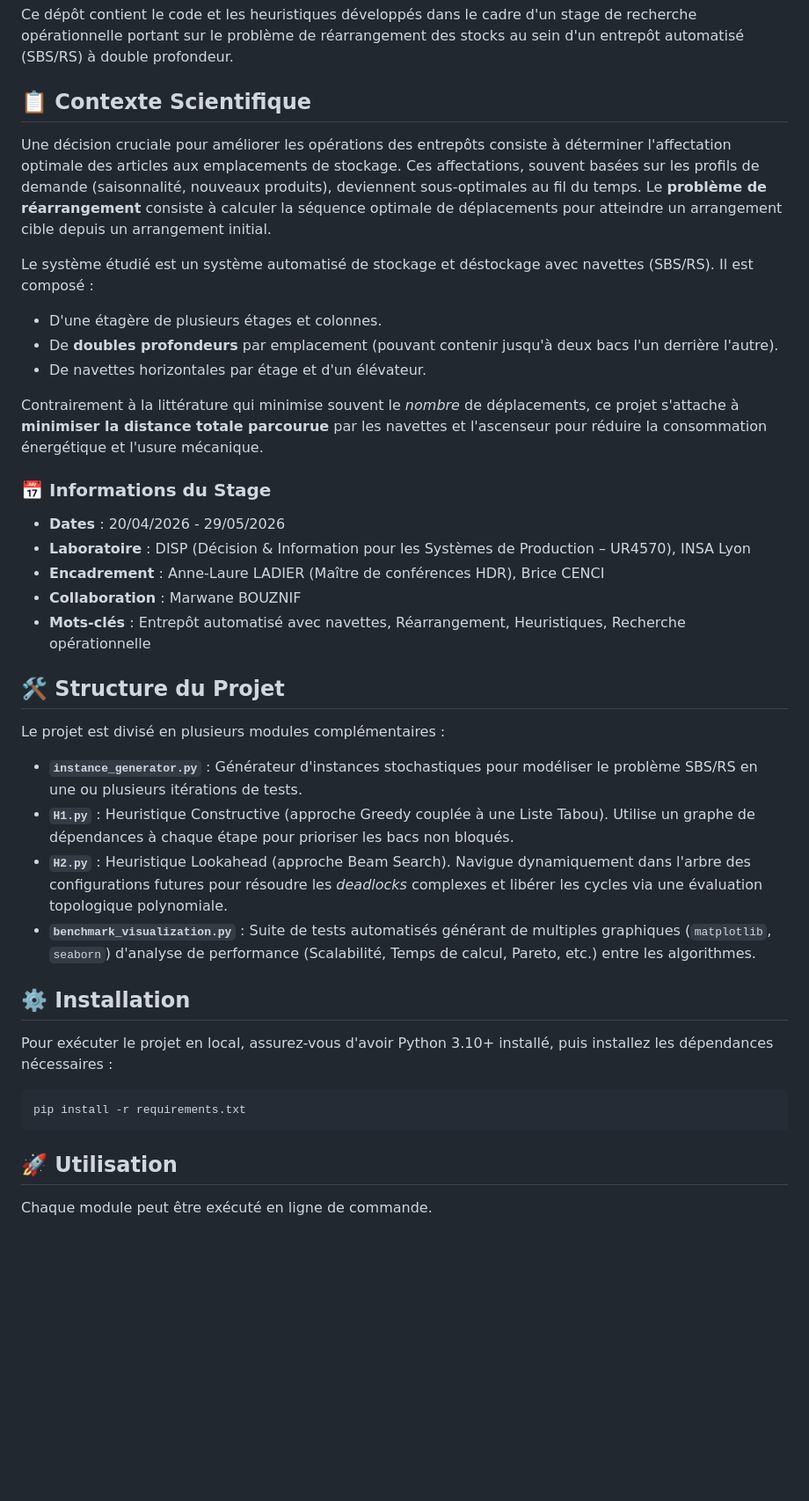
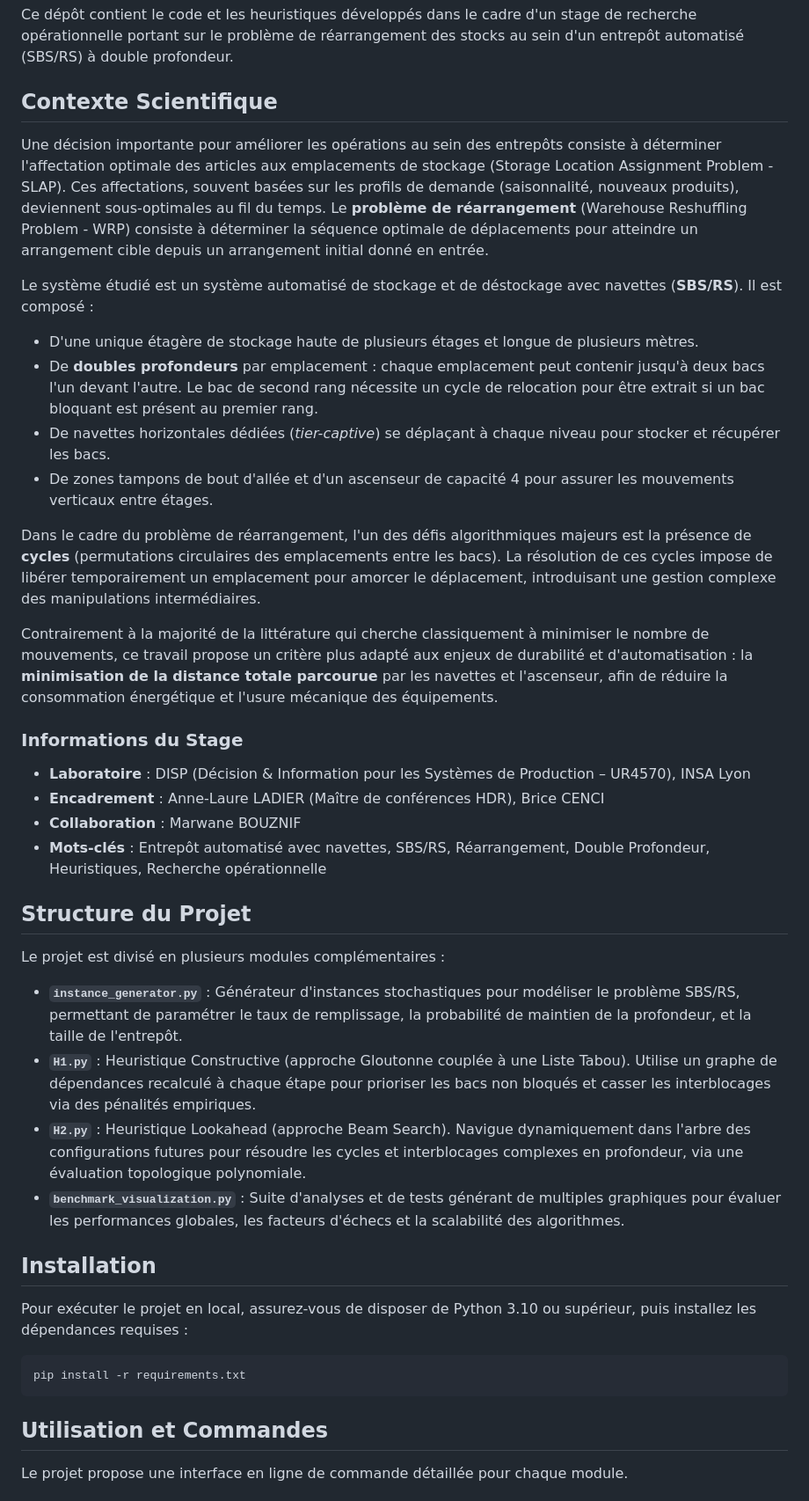
Before and after one commit to MatheoPinget-dev/double-deep-warehouse-optimization, a Markdown page: README.md, the part around one of its changes. Shown at 88% size. Drawn GitHub-style; blank space fills up the shorter version.

Commit message:
docs: update README with detailed context, technical system description, and updated usage instructions

````diff
--- a/README.md
+++ b/README.md
@@ -2,42 +2,44 @@
 
 Ce dépôt contient le code et les heuristiques développés dans le cadre d'un stage de recherche opérationnelle portant sur le problème de réarrangement des stocks au sein d'un entrepôt automatisé (SBS/RS) à double profondeur.
 
-## 📋 Contexte Scientifique
+## Contexte Scientifique
 
-Une décision cruciale pour améliorer les opérations des entrepôts consiste à déterminer l'affectation optimale des articles aux emplacements de stockage. Ces affectations, souvent basées sur les profils de demande (saisonnalité, nouveaux produits), deviennent sous-optimales au fil du temps. Le **problème de réarrangement** consiste à calculer la séquence optimale de déplacements pour atteindre un arrangement cible depuis un arrangement initial.
+Une décision importante pour améliorer les opérations au sein des entrepôts consiste à déterminer l'affectation optimale des articles aux emplacements de stockage (Storage Location Assignment Problem - SLAP). Ces affectations, souvent basées sur les profils de demande (saisonnalité, nouveaux produits), deviennent sous-optimales au fil du temps. Le **problème de réarrangement** (Warehouse Reshuffling Problem - WRP) consiste à déterminer la séquence optimale de déplacements pour atteindre un arrangement cible depuis un arrangement initial donné en entrée.
 
-Le système étudié est un système automatisé de stockage et déstockage avec navettes (SBS/RS). Il est composé :
-- D'une étagère de plusieurs étages et colonnes.
-- De **doubles profondeurs** par emplacement (pouvant contenir jusqu'à deux bacs l'un derrière l'autre).
-- De navettes horizontales par étage et d'un élévateur.
+Le système étudié est un système automatisé de stockage et de déstockage avec navettes (**SBS/RS**). Il est composé :
+- D'une unique étagère de stockage haute de plusieurs étages et longue de plusieurs mètres.
+- De **doubles profondeurs** par emplacement : chaque emplacement peut contenir jusqu'à deux bacs l'un devant l'autre. Le bac de second rang nécessite un cycle de relocation pour être extrait si un bac bloquant est présent au premier rang.
+- De navettes horizontales dédiées (*tier-captive*) se déplaçant à chaque niveau pour stocker et récupérer les bacs.
+- De zones tampons de bout d'allée et d'un ascenseur de capacité 4 pour assurer les mouvements verticaux entre étages.
 
-Contrairement à la littérature qui minimise souvent le *nombre* de déplacements, ce projet s'attache à **minimiser la distance totale parcourue** par les navettes et l'ascenseur pour réduire la consommation énergétique et l'usure mécanique.
+Dans le cadre du problème de réarrangement, l'un des défis algorithmiques majeurs est la présence de **cycles** (permutations circulaires des emplacements entre les bacs). La résolution de ces cycles impose de libérer temporairement un emplacement pour amorcer le déplacement, introduisant une gestion complexe des manipulations intermédiaires.
 
-### 📅 Informations du Stage
-- **Dates** : 20/04/2026 - 29/05/2026
+Contrairement à la majorité de la littérature qui cherche classiquement à minimiser le nombre de mouvements, ce travail propose un critère plus adapté aux enjeux de durabilité et d'automatisation : la **minimisation de la distance totale parcourue** par les navettes et l'ascenseur, afin de réduire la consommation énergétique et l'usure mécanique des équipements.
+
+### Informations du Stage
 - **Laboratoire** : DISP (Décision & Information pour les Systèmes de Production – UR4570), INSA Lyon
 - **Encadrement** : Anne-Laure LADIER (Maître de conférences HDR), Brice CENCI
 - **Collaboration** : Marwane BOUZNIF
-- **Mots-clés** : Entrepôt automatisé avec navettes, Réarrangement, Heuristiques, Recherche opérationnelle
+- **Mots-clés** : Entrepôt automatisé avec navettes, SBS/RS, Réarrangement, Double Profondeur, Heuristiques, Recherche opérationnelle
 
-## 🛠️ Structure du Projet
+## Structure du Projet
 
 Le projet est divisé en plusieurs modules complémentaires :
 
-- **`instance_generator.py`** : Générateur d'instances stochastiques pour modéliser le problème SBS/RS en une ou plusieurs itérations de tests.
-- **`H1.py`** : Heuristique Constructive (approche Greedy couplée à une Liste Tabou). Utilise un graphe de dépendances à chaque étape pour prioriser les bacs non bloqués.
-- **`H2.py`** : Heuristique Lookahead (approche Beam Search). Navigue dynamiquement dans l'arbre des configurations futures pour résoudre les *deadlocks* complexes et libérer les cycles via une évaluation topologique polynomiale.
-- **`benchmark_visualization.py`** : Suite de tests automatisés générant de multiples graphiques (`matplotlib`, `seaborn`) d'analyse de performance (Scalabilité, Temps de calcul, Pareto, etc.) entre les algorithmes.
+- **`instance_generator.py`** : Générateur d'instances stochastiques pour modéliser le problème SBS/RS, permettant de paramétrer le taux de remplissage, la probabilité de maintien de la profondeur, et la taille de l'entrepôt.
+- **`H1.py`** : Heuristique Constructive (approche Gloutonne couplée à une Liste Tabou). Utilise un graphe de dépendances recalculé à chaque étape pour prioriser les bacs non bloqués et casser les interblocages via des pénalités empiriques.
+- **`H2.py`** : Heuristique Lookahead (approche Beam Search). Navigue dynamiquement dans l'arbre des configurations futures pour résoudre les cycles et interblocages complexes en profondeur, via une évaluation topologique polynomiale.
+- **`benchmark_visualization.py`** : Suite d'analyses et de tests générant de multiples graphiques pour évaluer les performances globales, les facteurs d'échecs et la scalabilité des algorithmes.
 
-## ⚙️ Installation
+## Installation
 
-Pour exécuter le projet en local, assurez-vous d'avoir Python 3.10+ installé, puis installez les dépendances nécessaires :
+Pour exécuter le projet en local, assurez-vous de disposer de Python 3.10 ou supérieur, puis installez les dépendances requises :
 
 ```bash
 pip install -r requirements.txt
 ```
 
-## 🚀 Utilisation
+## Utilisation et Commandes
 
-Chaque module peut être exécuté en ligne de commande.
+Le projet propose une interface en ligne de commande détaillée pour chaque module.
 
````
Also changed, not shown: other parts of README.md (+38 -19 lines).
